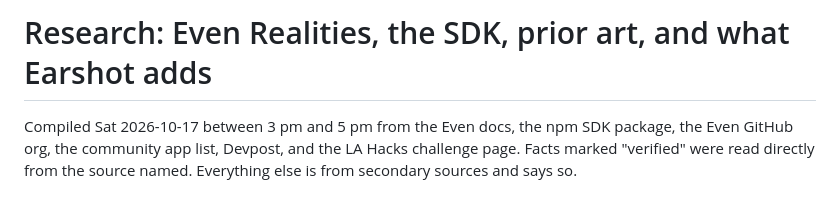
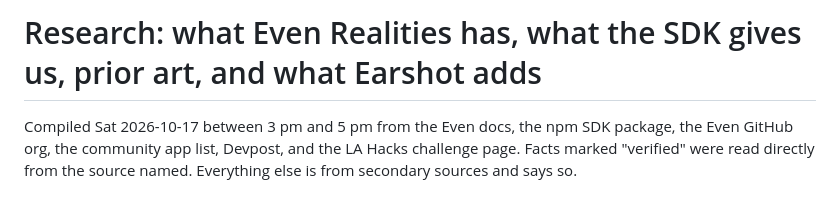
Before and after one commit to iuriiKolyadin/lahacks, a Markdown page: docs/RESEARCH.md, the part around one of its changes. GitHub-like rendering.

```diff
--- a/docs/RESEARCH.md
+++ b/docs/RESEARCH.md
@@ -1,4 +1,4 @@
-# Research: Even Realities, the SDK, prior art, and what Earshot adds
+# Research: what Even Realities has, what the SDK gives us, prior art, and what Earshot adds
 
 Compiled Sat 2026-10-17 between 3 pm and 5 pm from the Even docs, the npm SDK
 package, the Even GitHub org, the community app list, Devpost, and the LA Hacks
```
Also changed, not shown: other parts of docs/RESEARCH.md (+2 -2 lines).
